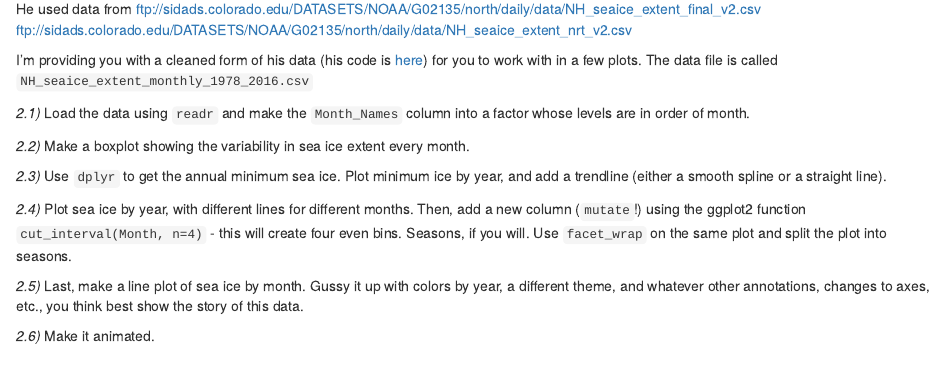
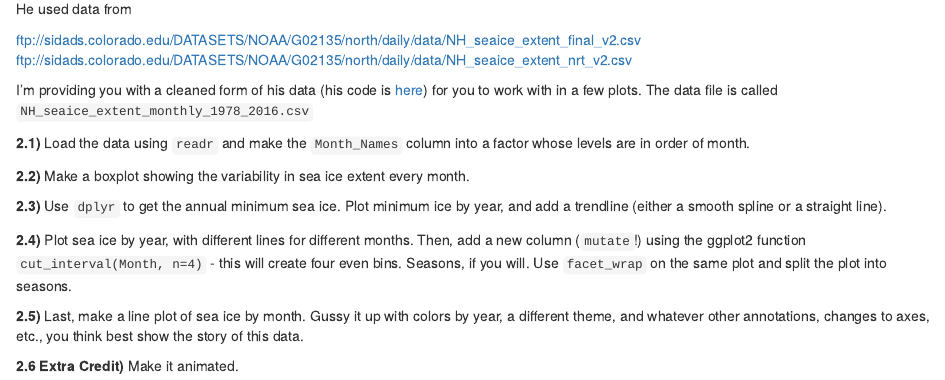
Before and after one commit to smcnally18/2016_homework_03_ggplot2, an R Markdown document (03_ggplot.Rmd): the page in a window 1100 px wide, from 780 px down. The pictures show the output file 03_ggplot.html that the author committed with the source, opened offline.

Commit message:
Added extra credit`

```diff
--- a/03_ggplot.Rmd
+++ b/03_ggplot.Rmd
@@ -11,19 +11,20 @@ output: html_document
 ![](https://i.redd.it/9r9ook3d5xlx.gif)
 
 He used data from
+
 ftp://sidads.colorado.edu/DATASETS/NOAA/G02135/north/daily/data/NH_seaice_extent_final_v2.csv
 ftp://sidads.colorado.edu/DATASETS/NOAA/G02135/north/daily/data/NH_seaice_extent_nrt_v2.csv
 
 I'm providing you with a cleaned form of his data (his code is [here](https://gist.github.com/cavedave/c5c2224c8c38661236c1c1ce894fd28f)) for you to work with in a few plots. The data file is called `NH_seaice_extent_monthly_1978_2016.csv`
 
-*2.1)* Load the data using `readr` and make the `Month_Names` column into a factor whose levels are in order of month.
+**2.1)** Load the data using `readr` and make the `Month_Names` column into a factor whose levels are in order of month.
 
-*2.2)* Make a boxplot showing the variability in sea ice extent every month.
+**2.2)** Make a boxplot showing the variability in sea ice extent every month.
 
-*2.3)* Use `dplyr` to get the annual minimum sea ice. Plot minimum ice by year, and add a trendline (either a smooth spline or a straight line).
+**2.3)** Use `dplyr` to get the annual minimum sea ice. Plot minimum ice by year, and add a trendline (either a smooth spline or a straight line).
 
-*2.4)* Plot sea ice by year, with different lines for different months. Then, add a new column (`mutate`!) using the ggplot2 function `cut_interval(Month, n=4)` - this will create four even bins. Seasons, if you will. Use `facet_wrap` on the same plot and split the plot into seasons.
+**2.4)** Plot sea ice by year, with different lines for different months. Then, add a new column (`mutate`!) using the ggplot2 function `cut_interval(Month, n=4)` - this will create four even bins. Seasons, if you will. Use `facet_wrap` on the same plot and split the plot into seasons.
 
-*2.5)* Last, make a line plot of sea ice by month. Gussy it up with colors by year, a different theme, and whatever other annotations, changes to axes, etc., you think best show the story of this data.
+**2.5)** Last, make a line plot of sea ice by month. Gussy it up with colors by year, a different theme, and whatever other annotations, changes to axes, etc., you think best show the story of this data.
 
-*2.6)* Make it animated.
+**2.6 Extra Credit)** Make it animated.
```
Also changed, not shown: 03_ggplot.html.
